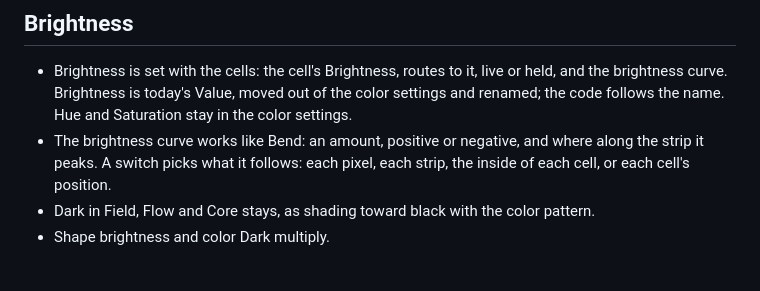
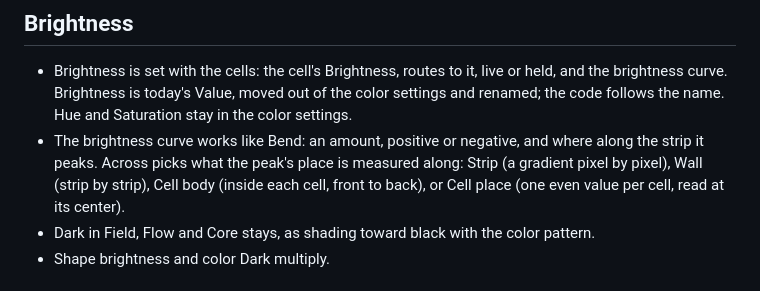
Before and after one commit to knorrli/Aurora, a Markdown page: docs/design.md, the part around the change. Drawn GitHub-style.

```diff
--- a/docs/design.md
+++ b/docs/design.md
@@ -42,7 +42,7 @@
 ## Brightness
 
 - Brightness is set with the cells: the cell's Brightness, routes to it, live or held, and the brightness curve. Brightness is today's Value, moved out of the color settings and renamed; the code follows the name. Hue and Saturation stay in the color settings.
-- The brightness curve works like Bend: an amount, positive or negative, and where along the strip it peaks. A switch picks what it follows: each pixel, each strip, the inside of each cell, or each cell's position.
+- The brightness curve works like Bend: an amount, positive or negative, and where along the strip it peaks. Across picks what the peak's place is measured along: Strip (a gradient pixel by pixel), Wall (strip by strip), Cell body (inside each cell, front to back), or Cell place (one even value per cell, read at its center).
 - Dark in Field, Flow and Core stays, as shading toward black with the color pattern.
 - Shape brightness and color Dark multiply.
 
```
Also changed, not shown: docs/cells-reasoning.md (+1 -1 lines).
